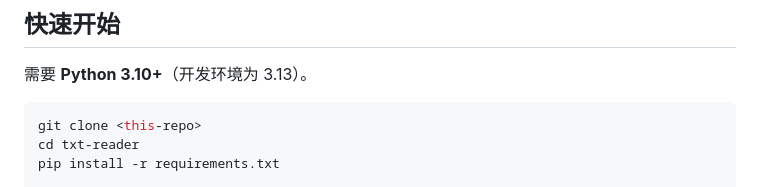
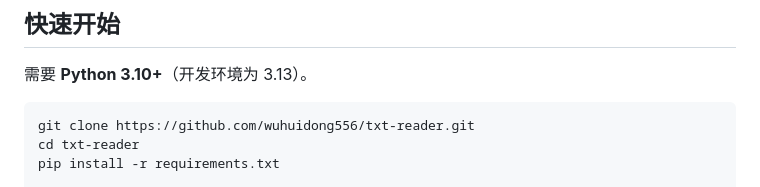
Before and after one commit to wuhuidong556/txt-reader, a Markdown page: README.md, the part around the change. GitHub-like rendering.

Commit message:
README：把 clone 地址填成真实仓库地址

````diff
--- a/README.md
+++ b/README.md
@@ -45,7 +45,7 @@
 需要 **Python 3.10+**（开发环境为 3.13）。
 
 ```bash
-git clone <this-repo>
+git clone https://github.com/wuhuidong556/txt-reader.git
 cd txt-reader
 pip install -r requirements.txt
 
````
